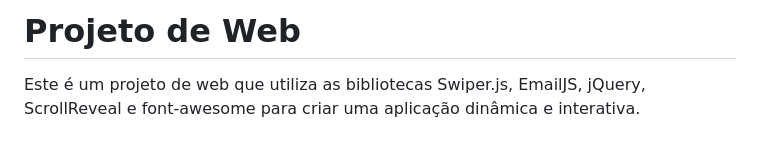
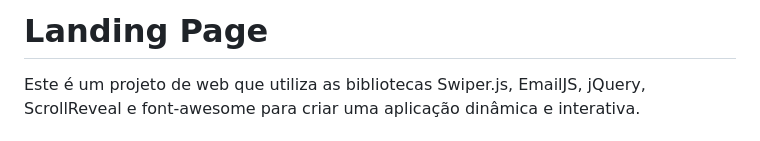
Before and after one commit to MatheusKassaoka/First-LP, a Markdown page: README.md, the part around the change. Drawn GitHub-style.

```diff
--- a/README.md
+++ b/README.md
@@ -1,4 +1,4 @@
-# Projeto de Web
+# Landing Page
 
 Este é um projeto de web que utiliza as bibliotecas Swiper.js, EmailJS, jQuery, ScrollReveal e font-awesome para criar uma aplicação dinâmica e interativa.
 
```
